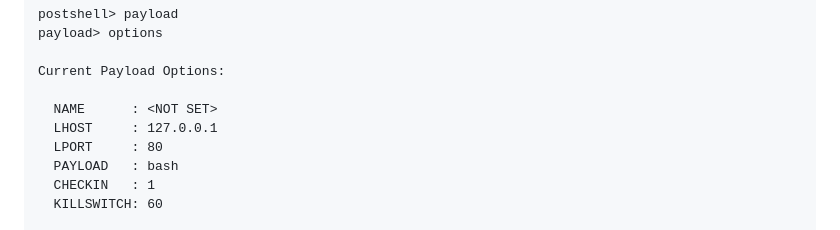
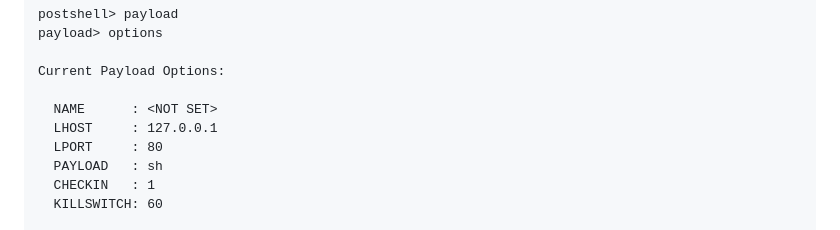
Before and after one commit to BwithE/postshell, a Markdown page: README.md, the part around the change. GitHub-like rendering.

```diff
--- a/README.md
+++ b/README.md
@@ -99,7 +99,7 @@ Current Payload Options:
   NAME      : <NOT SET>
   LHOST     : 127.0.0.1
   LPORT     : 80
-  PAYLOAD   : bash
+  PAYLOAD   : sh
   CHECKIN   : 1
   KILLSWITCH: 60
 
```
